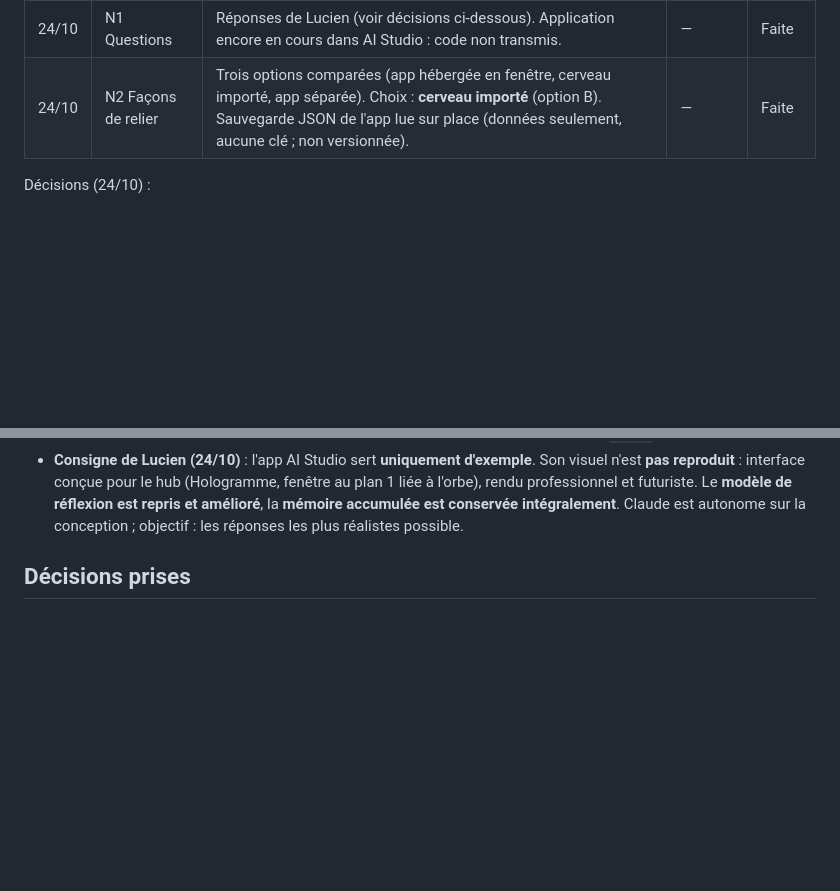
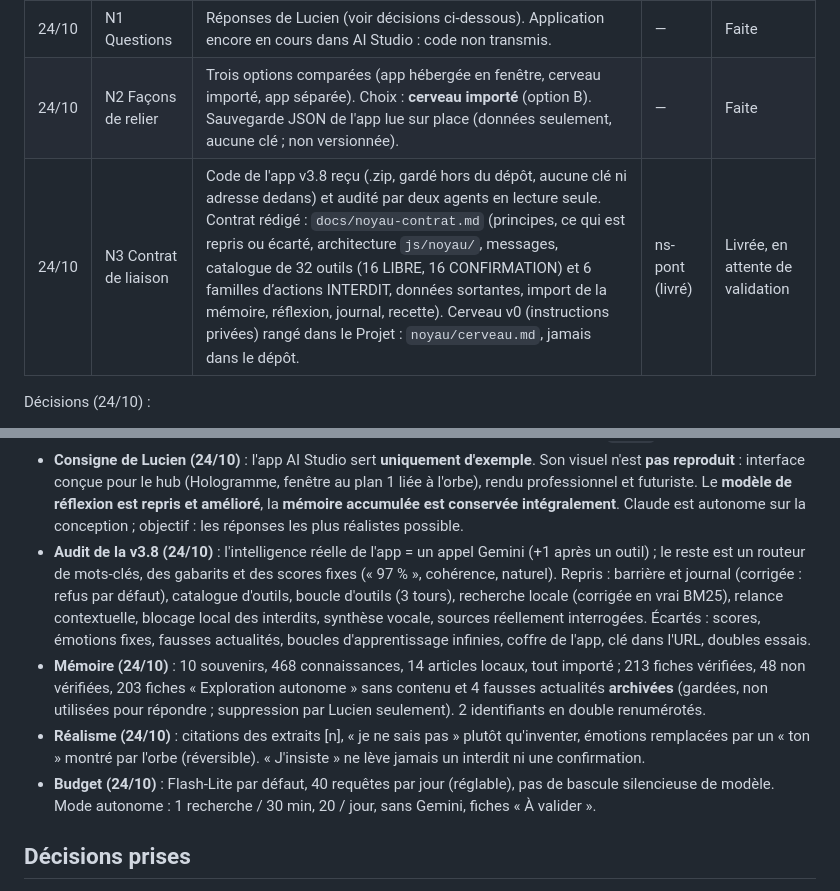
Before and after one commit to lulu78440/hub, a Markdown page: maquettes/journal-de-bord.md, 2 parts joined by grey strips. Rendered like a GitHub page; blank space fills up the shorter version.

```diff
--- a/maquettes/journal-de-bord.md
+++ b/maquettes/journal-de-bord.md
@@ -145,6 +145,7 @@ Travail sur la branche `noyau` uniquement, fichiers propres (`js/noyau/…`, fen
 | --- | --- | --- | --- | --- |
 | 24/10 | N1 Questions | Réponses de Lucien (voir décisions ci-dessous). Application encore en cours dans AI Studio : code non transmis. | — | Faite |
 | 24/10 | N2 Façons de relier | Trois options comparées (app hébergée en fenêtre, cerveau importé, app séparée). Choix : **cerveau importé** (option B). Sauvegarde JSON de l'app lue sur place (données seulement, aucune clé ; non versionnée). | — | Faite |
+| 24/10 | N3 Contrat de liaison | Code de l'app v3.8 reçu (.zip, gardé hors du dépôt, aucune clé ni adresse dedans) et audité par deux agents en lecture seule. Contrat rédigé : `docs/noyau-contrat.md` (principes, ce qui est repris ou écarté, architecture `js/noyau/`, messages, catalogue de 32 outils (16 LIBRE, 16 CONFIRMATION) et 6 familles d’actions INTERDIT, données sortantes, import de la mémoire, réflexion, journal, recette). Cerveau v0 (instructions privées) rangé dans le Projet : `noyau/cerveau.md`, jamais dans le dépôt. | ns-pont (livré) | Livrée, en attente de validation |
 
 Décisions (24/10) :
 - L'application est une app « Build » d'AI Studio, pas terminée. Lucien la finit dans AI Studio ; le hub reprendra ses **instructions et son catalogue d'actions**, pas forcément son code (à confirmer à l'étape 2).
@@ -164,6 +165,10 @@ Décisions (24/10) :
 - **Sources** : les 11 sources de connaissances de l'app en lecture LIBRE (liste fixe) ; tout autre site en CONFIRMATION ; ouvrir un onglet vers un site reste INTERDIT.
 - **Méthode** : l'app AI Studio est terminée par Lucien puis **gelée** comme référence (v3.7). Conception ici (Opus), construction dans une discussion « Noyau · construction » (Sonnet), sur la branche `noyau`.
 - **Consigne de Lucien (24/10)** : l'app AI Studio sert **uniquement d'exemple**. Son visuel n'est **pas reproduit** : interface conçue pour le hub (Hologramme, fenêtre au plan 1 liée à l'orbe), rendu professionnel et futuriste. Le **modèle de réflexion est repris et amélioré**, la **mémoire accumulée est conservée intégralement**. Claude est autonome sur la conception ; objectif : les réponses les plus réalistes possible.
+- **Audit de la v3.8 (24/10)** : l'intelligence réelle de l'app = un appel Gemini (+1 après un outil) ; le reste est un routeur de mots-clés, des gabarits et des scores fixes (« 97 % », cohérence, naturel). Repris : barrière et journal (corrigée : refus par défaut), catalogue d'outils, boucle d'outils (3 tours), recherche locale (corrigée en vrai BM25), relance contextuelle, blocage local des interdits, synthèse vocale, sources réellement interrogées. Écartés : scores, émotions fixes, fausses actualités, boucles d'apprentissage infinies, coffre de l'app, clé dans l'URL, doubles essais.
+- **Mémoire (24/10)** : 10 souvenirs, 468 connaissances, 14 articles locaux, tout importé ; 213 fiches vérifiées, 48 non vérifiées, 203 fiches « Exploration autonome » sans contenu et 4 fausses actualités **archivées** (gardées, non utilisées pour répondre ; suppression par Lucien seulement). 2 identifiants en double renumérotés.
+- **Réalisme (24/10)** : citations des extraits [n], « je ne sais pas » plutôt qu'inventer, émotions remplacées par un « ton » montré par l'orbe (réversible). « J'insiste » ne lève jamais un interdit ni une confirmation.
+- **Budget (24/10)** : Flash-Lite par défaut, 40 requêtes par jour (réglable), pas de bascule silencieuse de modèle. Mode autonome : 1 recherche / 30 min, 20 / jour, sans Gemini, fiches « À valider ».
 
 ## Décisions prises
 
```
Also changed, not shown: docs/noyau-contrat.md (added, +217 -0 lines).
